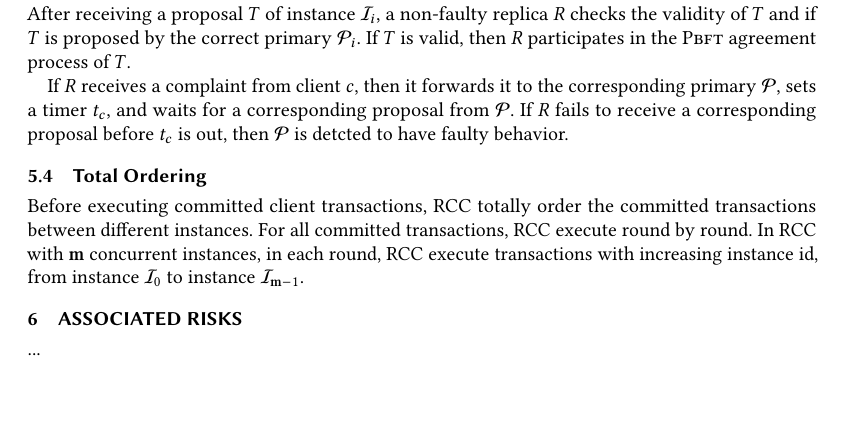
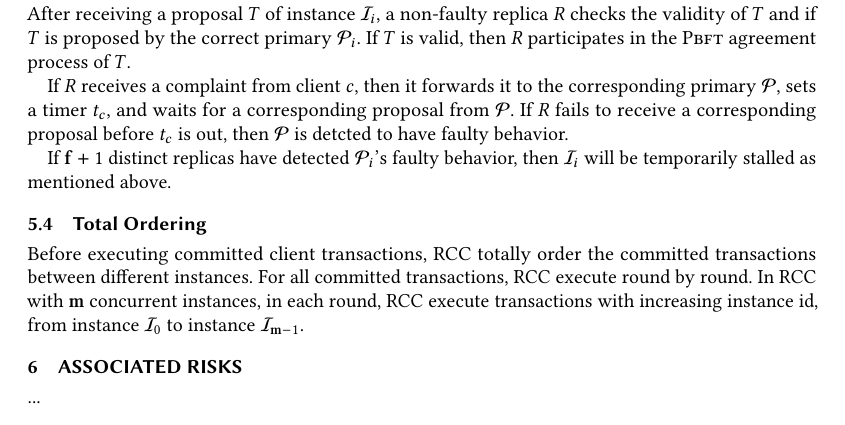
Before and after one commit to XiaoxingChen/ecs265_nexres_rcc_pbft, a LaTeX paper (ecs265_proposal/proposal.tex, which reads ecs265_proposal/sec5_activities.tex): part of page 2 of 2, cut so that both start at the same text, the shorter picture padded with empty space. Compiled offline with pdfLaTeX.

Commit message:
activities

```diff
--- a/ecs265_proposal/sec5_activities.tex
+++ b/ecs265_proposal/sec5_activities.tex
@@ -28,10 +28,11 @@ then $\Replica{}$ participates in the \PBFT{} agreement process of $T$.
 primary $\Primary{}$, sets a timer $t_c$, and waits for a corresponding proposal from $\Primary{}$. If $\Replica{}$
 fails to receive a corresponding proposal before $t_c$ is out, then $\Primary{}$ is detcted to have faulty behavior.
 
+\par If $\f+1$ distinct replicas have detected $\Primary{i}$'s faulty behavior, then $\Instance{i}$ will be temporarily
+stalled as mentioned above.
+
 \subsection{Total Ordering}
 
 \par Before executing committed client transactions, \RCC{} totally order the committed transactions between different
 instances. For all committed transactions, \RCC{} execute round by round. In \RCC{} with $\m$ concurrent instances, in
 each round, \RCC{} execute transactions with increasing instance id, from instance $\Instance{0}$ to instance $\Instance{\m-1}$.
-
-\par
```
Also changed, not shown: 1 other file.
